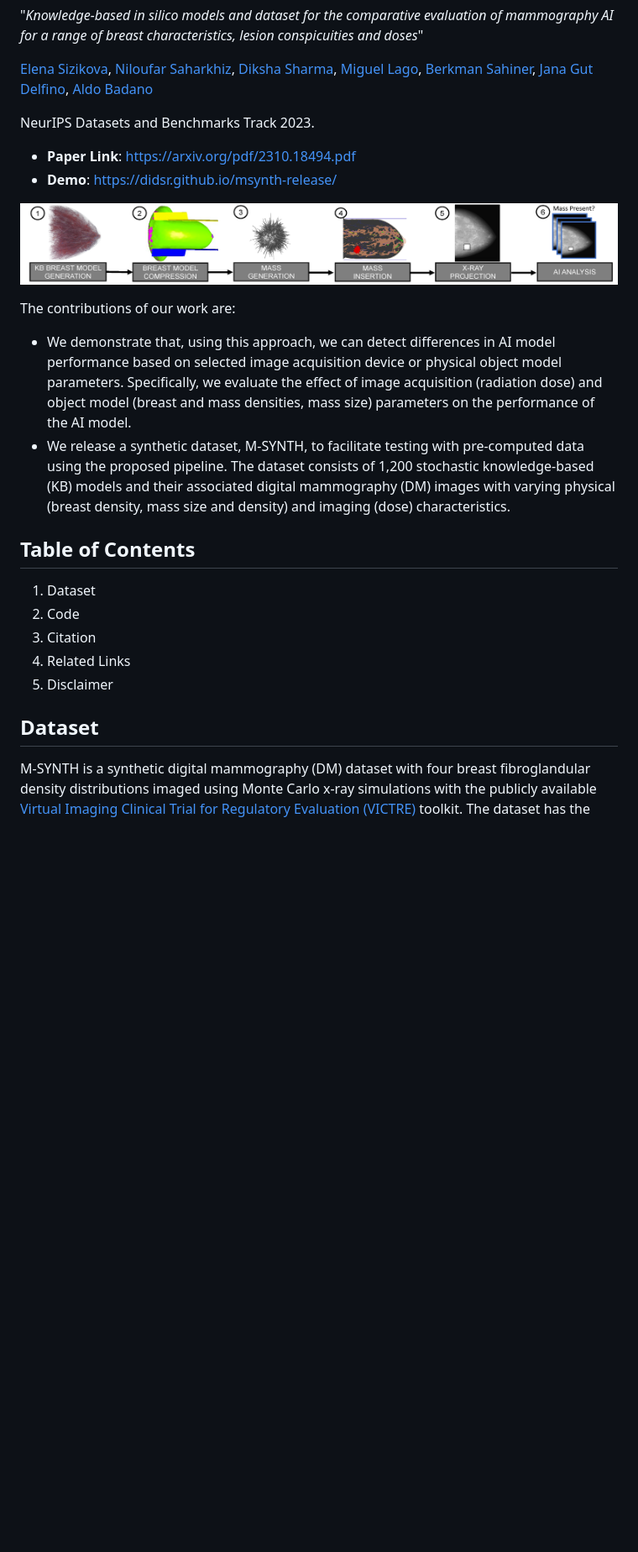
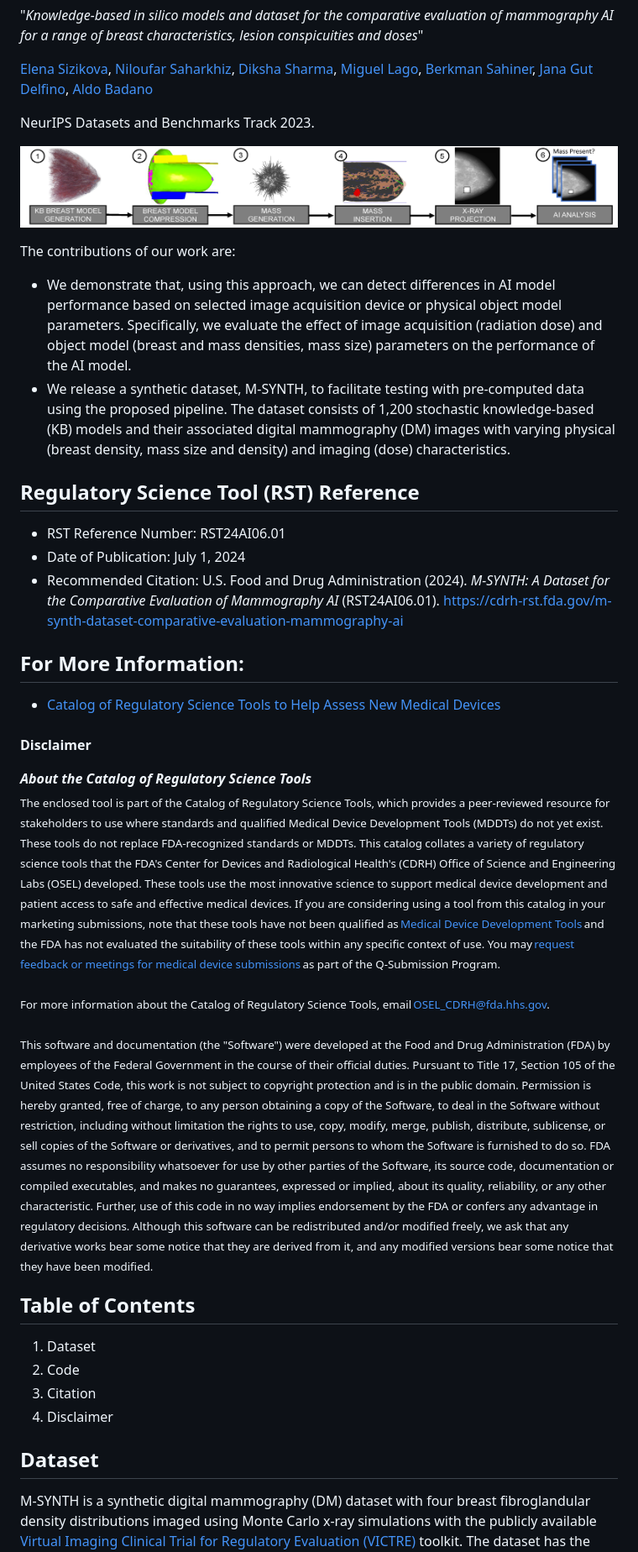
Before and after one commit to DIDSR/msynth-release, a Markdown page: README.md, the part around one of its changes. Shown at 84% size. Rendered like a GitHub page; blank space fills up the shorter version.

```diff
--- a/README.md
+++ b/README.md
@@ -8,25 +8,52 @@
 
 NeurIPS Datasets and Benchmarks Track 2023.
 
-- **Paper Link**: [https://arxiv.org/pdf/2310.18494.pdf](https://arxiv.org/pdf/2310.18494.pdf)
-- **Demo**: [https://didsr.github.io/msynth-release/](https://didsr.github.io/msynth-release/)
-
 ![overview](images/overview.png)
 
 The contributions of our work are:
+* We demonstrate that, using this approach, we can detect differences in AI model performance based on selected image acquisition device or physical object model parameters. Specifically, we evaluate the effect of image acquisition (radiation dose) and object model (breast and mass densities, mass size) parameters on the performance of the AI model.
+* We release a synthetic dataset, M-SYNTH, to facilitate testing with pre-computed data using the proposed pipeline. The dataset consists of 1,200 stochastic knowledge-based (KB) models and their associated digital mammography (DM) images with varying physical (breast density, mass size and density) and imaging (dose) characteristics.
 
-- We demonstrate that, using this approach, we can detect differences in AI model performance based on selected image acquisition device or physical object model parameters. Specifically, we evaluate the effect of image acquisition (radiation dose) and object model (breast and mass densities, mass size) parameters on the performance of the AI model.
-- We release a synthetic dataset, M-SYNTH, to facilitate testing with pre-computed data using the proposed pipeline. The dataset consists of 1,200 stochastic knowledge-based (KB) models and their associated digital mammography (DM) images with varying physical (breast density, mass size and density) and imaging (dose) characteristics.
+## Regulatory Science Tool (RST) Reference
+* RST Reference Number: RST24AI06.01
+* Date of Publication: July 1, 2024
+* Recommended Citation: U.S. Food and Drug Administration (2024). _M-SYNTH: A Dataset for the Comparative Evaluation of Mammography AI_ (RST24AI06.01). https://cdrh-rst.fda.gov/m-synth-dataset-comparative-evaluation-mammography-ai
+
+## For More Information:
+* [Catalog of Regulatory Science Tools to Help Assess New Medical Devices](https://www.fda.gov/medical-devices/science-and-research-medical-devices/catalog-regulatory-science-tools-help-assess-new-medical-devices)
+
+
+####
+**Disclaimer**
+<br>
+
+***About the Catalog of Regulatory Science Tools***
+<br>
+<sub>
+The enclosed tool is part of the Catalog of Regulatory Science Tools, which provides a peer-reviewed resource for stakeholders to use where standards and qualified Medical Device Development Tools (MDDTs) do not yet exist. These tools do not replace FDA-recognized standards or MDDTs. This catalog collates a variety of regulatory science tools that the FDA's Center for Devices and Radiological Health's (CDRH) Office of Science and Engineering Labs (OSEL) developed. These tools use the most innovative science to support medical device development and patient access to safe and effective medical devices. If you are considering using a tool from this catalog in your marketing submissions, note that these tools have not been qualified as [Medical Device Development Tools](https://www.fda.gov/medical-devices/medical-device-development-tools-mddt) and the FDA has not evaluated the suitability of these tools within any specific context of use. You may [request feedback or meetings for medical device submissions](https://www.fda.gov/regulatory-information/search-fda-guidance-documents/requests-feedback-and-meetings-medical-device-submissions-q-submission-program) as part of the Q-Submission Program.
+</sub>
+<br><br>
+<sub>
+For more information about the Catalog of Regulatory Science Tools, email OSEL_CDRH@fda.hhs.gov.
+</sub>
+<br><br>
+<sub>
+This software and documentation (the "Software") were developed at the Food and Drug Administration (FDA) by employees of the Federal Government in the course of their
+official duties. Pursuant to Title 17, Section 105 of the United States Code, this work is not subject to copyright protection and is in the public domain. Permission
+is hereby granted, free of charge, to any person obtaining a copy of the Software, to deal in the Software without restriction, including without limitation the rights
+to use, copy, modify, merge, publish, distribute, sublicense, or sell copies of the Software or derivatives, and to permit persons to whom the Software is furnished to
+do so. FDA assumes no responsibility whatsoever for use by other parties of the Software, its source code, documentation or compiled executables, and makes no
+guarantees, expressed or implied, about its quality, reliability, or any other characteristic. Further, use of this code in no way implies endorsement by the FDA or
+confers any advantage in regulatory decisions. Although this software can be redistributed and/or modified freely, we ask that any derivative works bear some notice
+that they are derived from it, and any modified versions bear some notice that they have been modified.
+</sub>
 
 ## Table of Contents
-
 1. Dataset
 2. Code
 3. Citation
-4. Related Links
-5. Disclaimer
+4. Disclaimer
 
 ## Dataset
-
 M-SYNTH is a synthetic digital mammography (DM) dataset with four breast fibroglandular density distributions imaged using Monte Carlo x-ray simulations with the publicly available [Virtual Imaging Clinical Trial for Regulatory Evaluation (VICTRE)](https://github.com/DIDSR/VICTRE) toolkit. The dataset has the following characteristics:
 
```
Also changed, not shown: other parts of README.md (+8 -20 lines).
